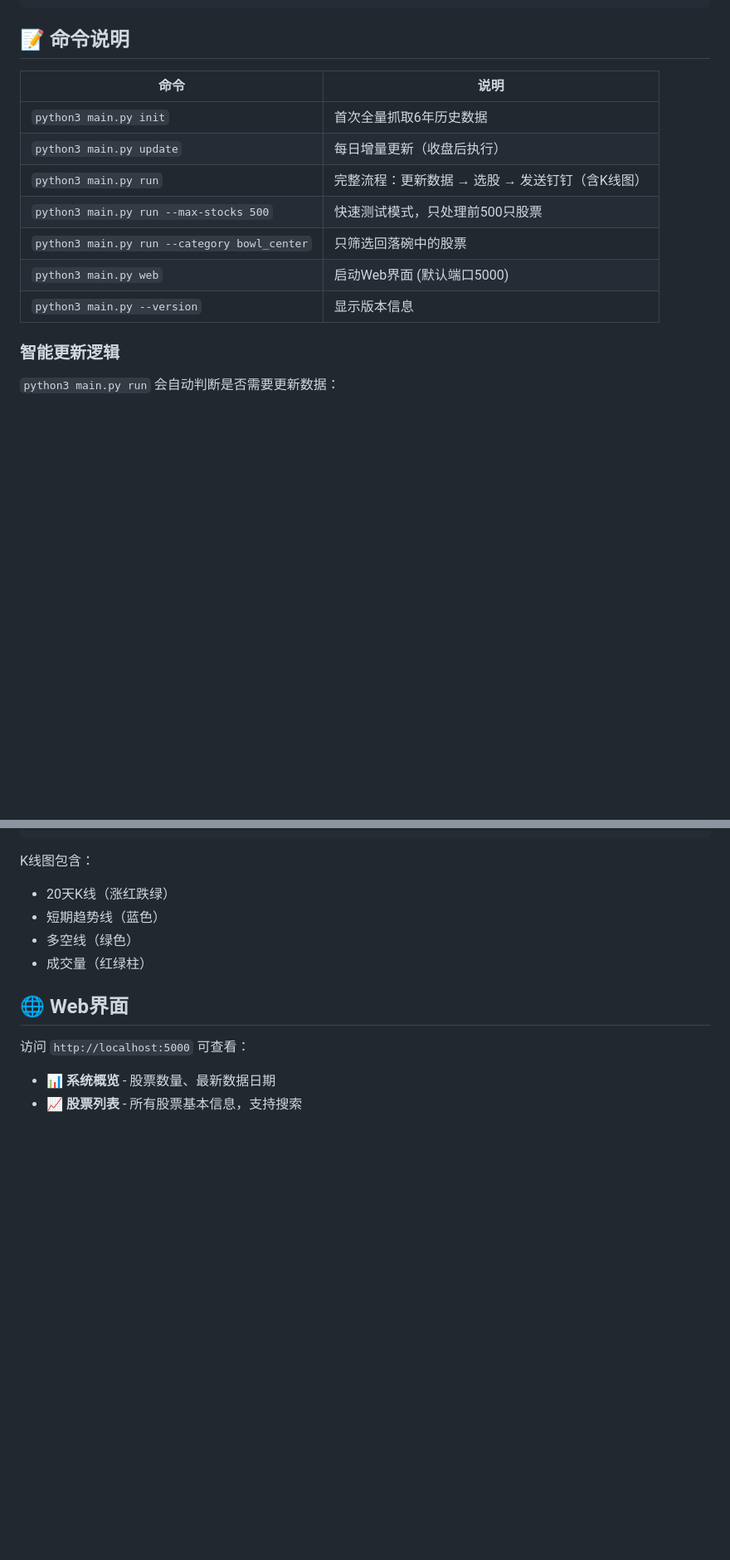
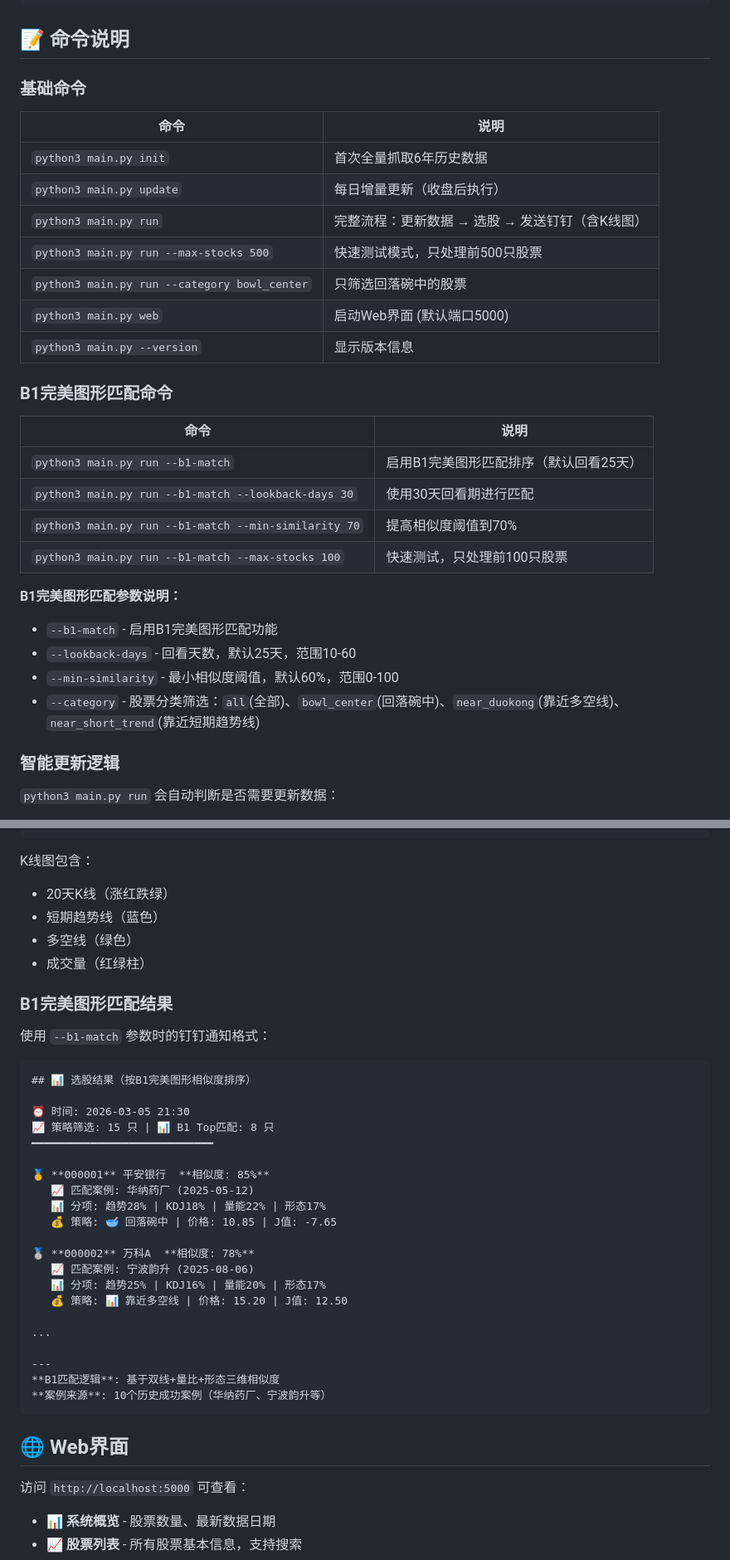
Before and after one commit to Kep1er-452b/a-share-quant-selector, a Markdown page: README.md, 2 parts joined by grey strips. Shown at 83% size. GitHub-like rendering; blank space fills up the shorter version.

````diff
--- a/README.md
+++ b/README.md
@@ -107,6 +148,8 @@ EMA(EMA(CLOSE, 10), 10)
 
 ## 📝 命令说明
 
+### 基础命令
+
 | 命令 | 说明 |
 |------|------|
 | `python3 main.py init` | 首次全量抓取6年历史数据 |
@@ -116,6 +159,21 @@ EMA(EMA(CLOSE, 10), 10)
 | `python3 main.py run --category bowl_center` | 只筛选回落碗中的股票 |
 | `python3 main.py web` | 启动Web界面 (默认端口5000) |
 | `python3 main.py --version` | 显示版本信息 |
+
+### B1完美图形匹配命令
+
+| 命令 | 说明 |
+|------|------|
+| `python3 main.py run --b1-match` | 启用B1完美图形匹配排序（默认回看25天） |
+| `python3 main.py run --b1-match --lookback-days 30` | 使用30天回看期进行匹配 |
+| `python3 main.py run --b1-match --min-similarity 70` | 提高相似度阈值到70% |
+| `python3 main.py run --b1-match --max-stocks 100` | 快速测试，只处理前100只股票 |
+
+**B1完美图形匹配参数说明：**
+- `--b1-match` - 启用B1完美图形匹配功能
+- `--lookback-days` - 回看天数，默认25天，范围10-60
+- `--min-similarity` - 最小相似度阈值，默认60%，范围0-100
+- `--category` - 股票分类筛选：`all`(全部)、`bowl_center`(回落碗中)、`near_duokong`(靠近多空线)、`near_short_trend`(靠近短期趋势线)
 
 ### 智能更新逻辑
 
@@ -201,6 +261,34 @@ K线图包含：
 - 多空线（绿色）
 - 成交量（红绿柱）
 
+### B1完美图形匹配结果
+
+使用 `--b1-match` 参数时的钉钉通知格式：
+
+```
+## 📊 选股结果（按B1完美图形相似度排序）
+
+⏰ 时间: 2026-03-05 21:30
+📈 策略筛选: 15 只 | 📊 B1 Top匹配: 8 只
+━━━━━━━━━━━━━━━━━━━━━━━━━━━━
+
+🥇 **000001** 平安银行  **相似度: 85%**
+   📈 匹配案例: 华纳药厂 (2025-05-12)
+   📊 分项: 趋势28% | KDJ18% | 量能22% | 形态17%
+   💰 策略: 🥣 回落碗中 | 价格: 10.85 | J值: -7.65
+
+🥈 **000002** 万科A  **相似度: 78%**
+   📈 匹配案例: 宁波韵升 (2025-08-06)
+   📊 分项: 趋势25% | KDJ16% | 量能20% | 形态17%
+   💰 策略: 📊 靠近多空线 | 价格: 15.20 | J值: 12.50
+
+...
+
+---
+**B1匹配逻辑**: 基于双线+量比+形态三维相似度
+**案例来源**: 10个历史成功案例（华纳药厂、宁波韵升等）
+```
+
 ## 🌐 Web界面
 
 访问 `http://localhost:5000` 可查看：
````
Also changed, not shown: other parts of README.md (+57 -1 lines).
